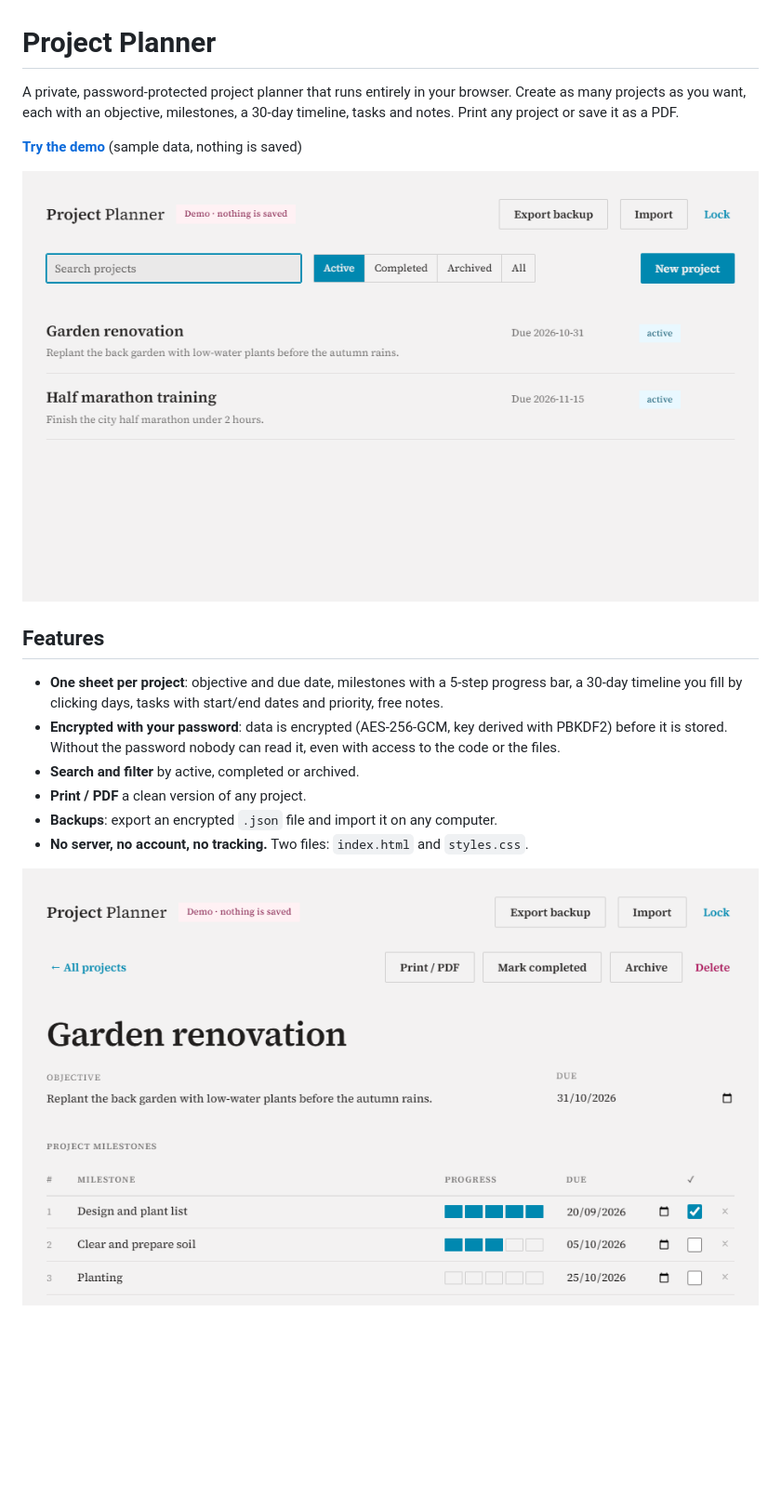
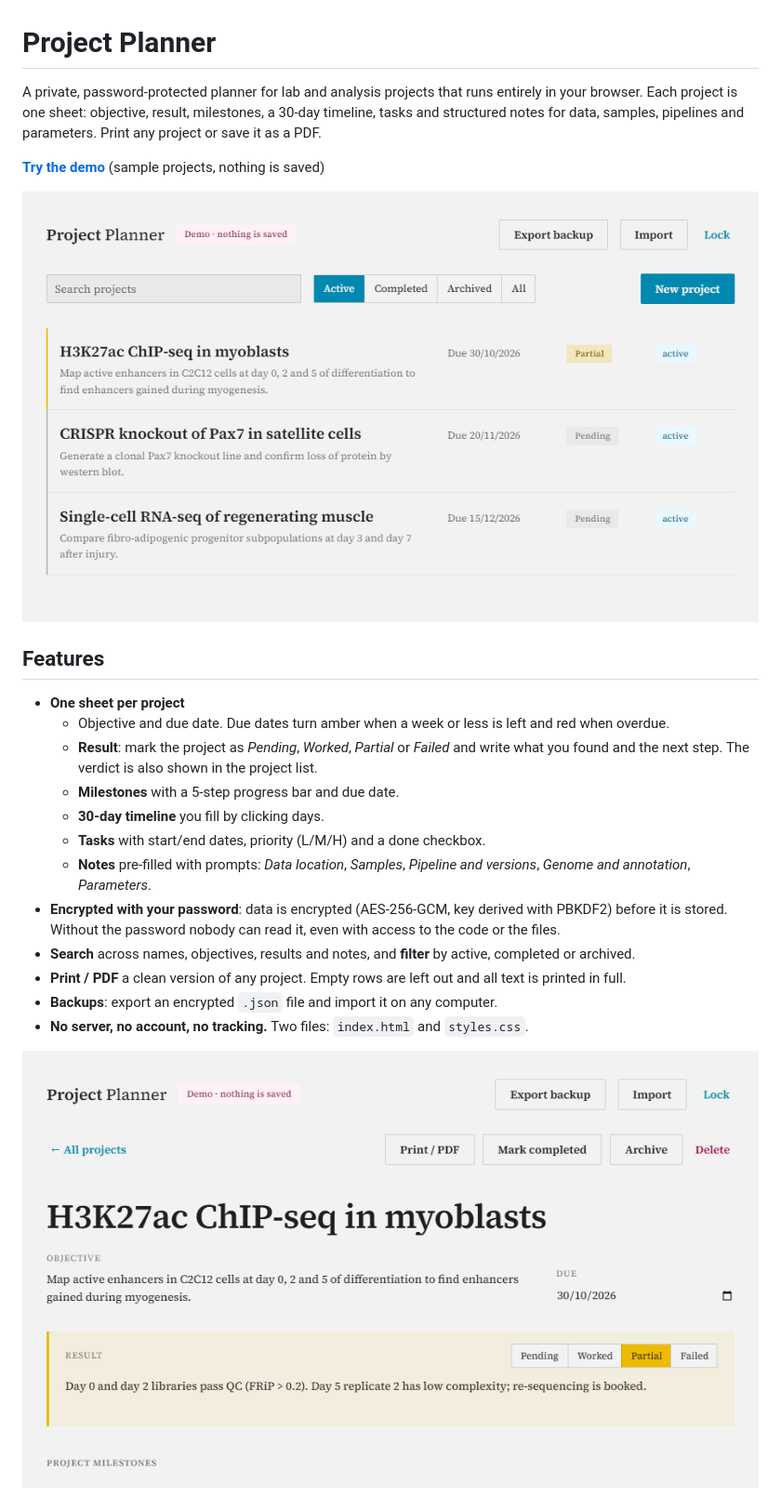
Before and after one commit to CristinaRisu/ProjectPlanner, a Markdown page: README.md, the part around the change. Shown at 93% size. GitHub-like rendering; pictures changed too: docs/list.png, docs/project.png; blank space fills up the shorter version.

```diff
--- a/README.md
+++ b/README.md
@@ -1,17 +1,23 @@
 # Project Planner
 
-A private, password-protected project planner that runs entirely in your browser. Create as many projects as you want, each with an objective, milestones, a 30-day timeline, tasks and notes. Print any project or save it as a PDF.
+A private, password-protected planner for lab and analysis projects that runs entirely in your browser. Each project is one sheet: objective, result, milestones, a 30-day timeline, tasks and structured notes for data, samples, pipelines and parameters. Print any project or save it as a PDF.
 
-**[Try the demo](https://cristinarisu.github.io/ProjectPlanner/?demo)** (sample data, nothing is saved)
+**[Try the demo](https://cristinarisu.github.io/ProjectPlanner/?demo)** (sample projects, nothing is saved)
 
 ![Project list](docs/list.png)
 
 ## Features
 
-- **One sheet per project**: objective and due date, milestones with a 5-step progress bar, a 30-day timeline you fill by clicking days, tasks with start/end dates and priority, free notes.
+- **One sheet per project**
+  - Objective and due date. Due dates turn amber when a week or less is left and red when overdue.
+  - **Result**: mark the project as *Pending*, *Worked*, *Partial* or *Failed* and write what you found and the next step. The verdict is also shown in the project list.
+  - **Milestones** with a 5-step progress bar and due date.
+  - **30-day timeline** you fill by clicking days.
+  - **Tasks** with start/end dates, priority (L/M/H) and a done checkbox.
+  - **Notes** pre-filled with prompts: *Data location*, *Samples*, *Pipeline and versions*, *Genome and annotation*, *Parameters*.
 - **Encrypted with your password**: data is encrypted (AES-256-GCM, key derived with PBKDF2) before it is stored. Without the password nobody can read it, even with access to the code or the files.
-- **Search and filter** by active, completed or archived.
-- **Print / PDF** a clean version of any project.
+- **Search** across names, objectives, results and notes, and **filter** by active, completed or archived.
+- **Print / PDF** a clean version of any project. Empty rows are left out and all text is printed in full.
 - **Backups**: export an encrypted `.json` file and import it on any computer.
 - **No server, no account, no tracking.** Two files: `index.html` and `styles.css`.
 
```
Also changed, not shown: docs/print.png, docs/timeline.png, 1 other file.
